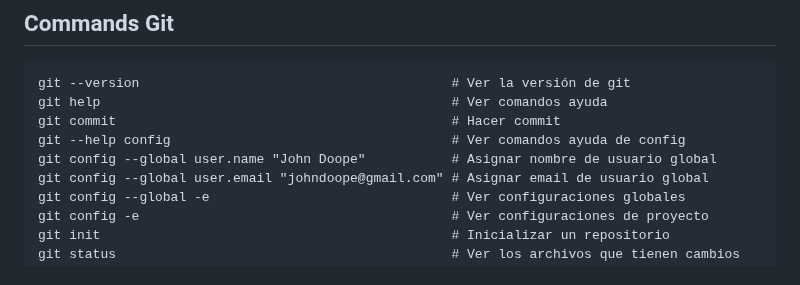
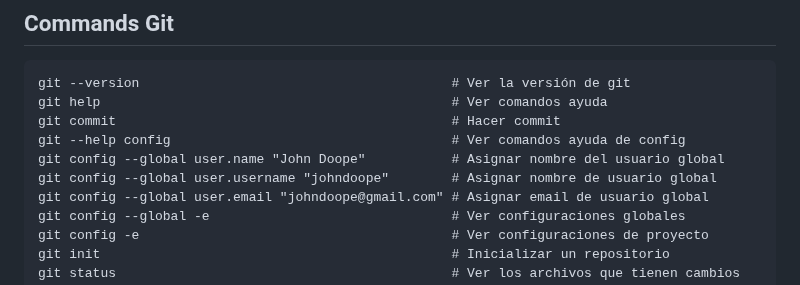
Before and after one commit to jonanv/git-course, a Markdown page: README.md, the part around the change. Drawn GitHub-style.

Commit message:
:memo: (readme.md): Add new command about config

```diff
--- a/README.md
+++ b/README.md
@@ -8,7 +8,8 @@ git --version                                        # Ver la versión de git
 git help                                             # Ver comandos ayuda
 git commit                                           # Hacer commit
 git --help config                                    # Ver comandos ayuda de config
-git config --global user.name "John Doope"           # Asignar nombre de usuario global
+git config --global user.name "John Doope"           # Asignar nombre del usuario global
+git config --global user.username "johndoope"        # Asignar nombre de usuario global
 git config --global user.email "johndoope@gmail.com" # Asignar email de usuario global
 git config --global -e                               # Ver configuraciones globales
 git config -e                                        # Ver configuraciones de proyecto
```
